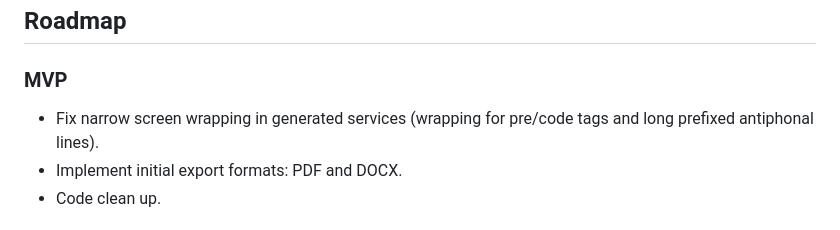
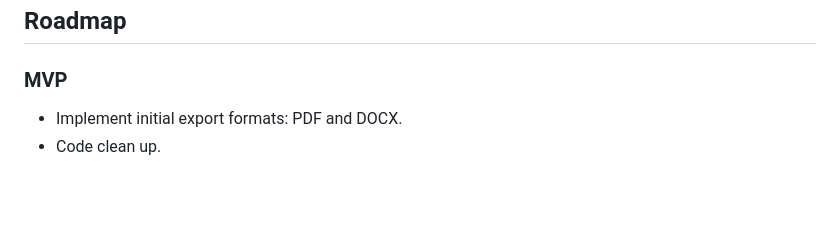
Before and after one commit to rwillers/ordinarium, a Markdown page: README.md, the part around the change. GitHub-like rendering; blank space fills up the shorter version.

Commit message:
Remove completed items from roadmap

```diff
--- a/README.md
+++ b/README.md
@@ -65,7 +65,6 @@ Note that the SQLite database uses JSON data storage fields with virtual columns
 ## Roadmap
 
 ### MVP
-- Fix narrow screen wrapping in generated services (wrapping for pre/code tags and long prefixed antiphonal lines).
 - Implement initial export formats: PDF and DOCX.
 - Code clean up.
 
```
